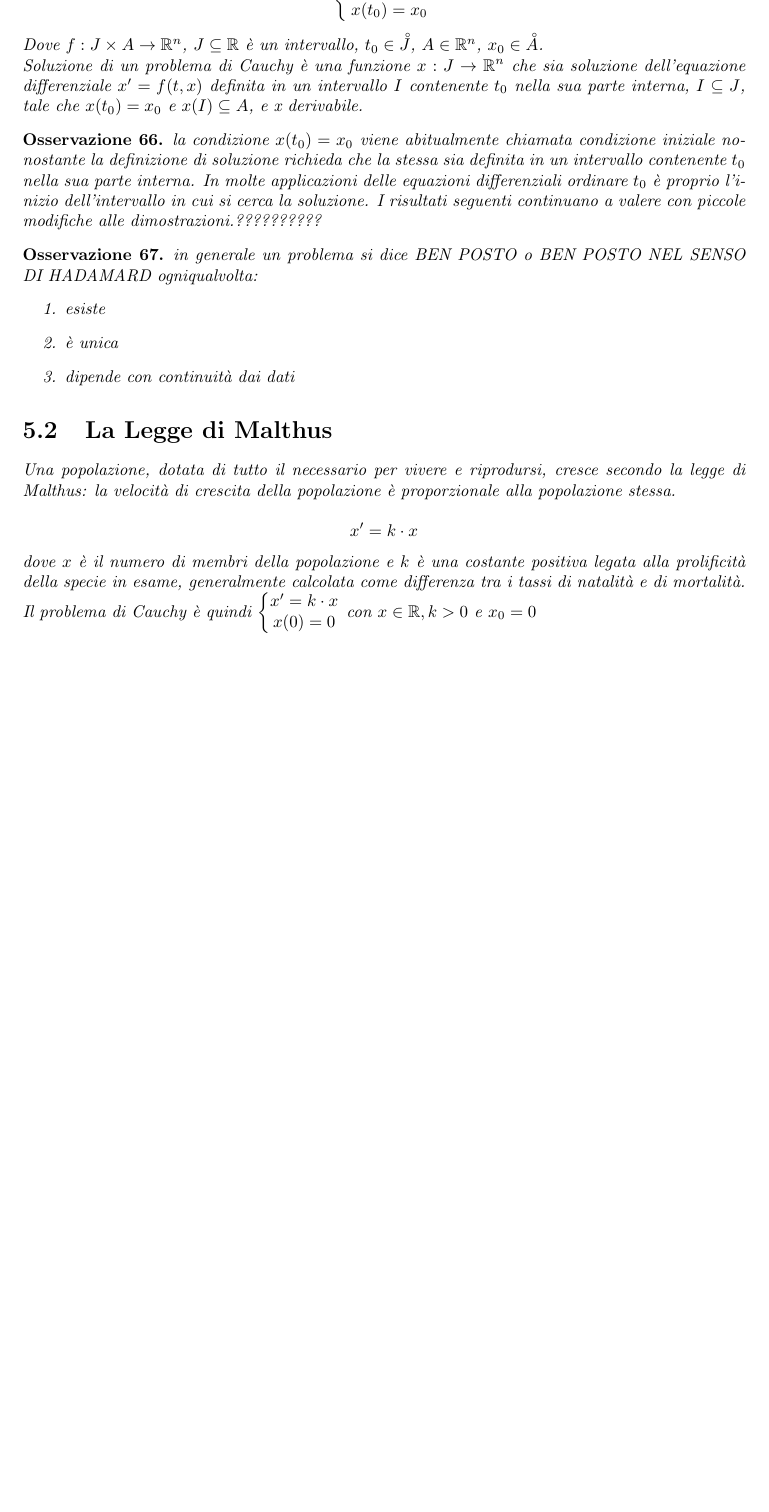
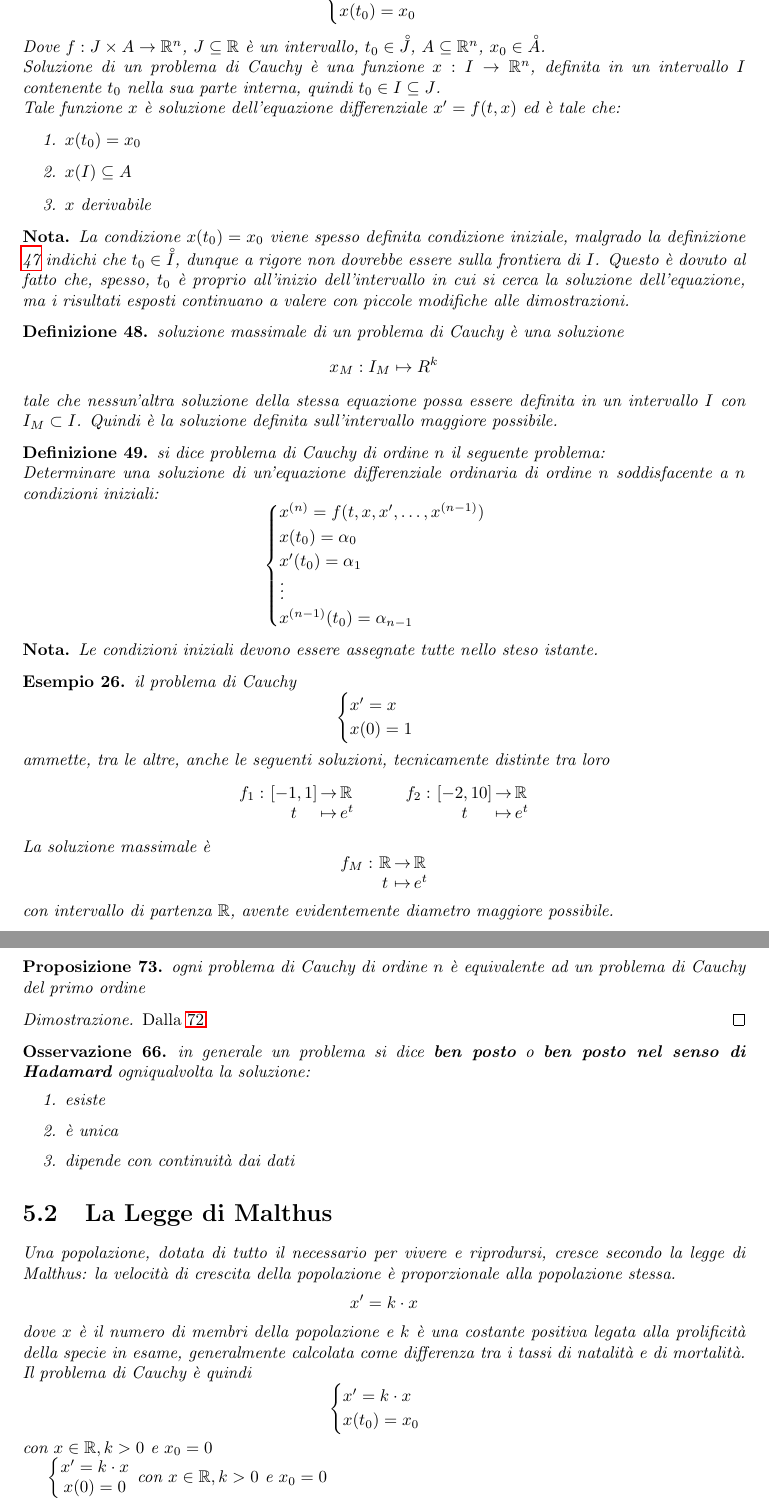
Before and after one commit to ceres-c/unibs-analisi2, a LaTeX book (unibs-analisi2.tex, which reads 5_equazioni_differenziali.tex): part of page 67 of 89 before the commit and two parts of pages 67 and 68 of 90 after it, the two joined at a grey line, cut so that both start at the same text, the shorter picture padded with empty space. Compiled offline with pdfLaTeX.

Commit message:
Improved Cauchy problem definition and new comment for formal function definition

```diff
--- a/5_equazioni_differenziali.tex
+++ b/5_equazioni_differenziali.tex
@@ -66,4 +62,0 @@ c'è una nota sul ben posto.......\\
-$$\left\{\begin{matrix}x'=f(t,x)\\x(t_0)=x_0
-\end{matrix}\right.$$
-Dove $f:J\times A\to \R^n$, $J\subseteq \R$ è un intervallo, $t_0\in\circdot{J}$, $A\in \R^n$, $x_0\in\circdot{A}$.\\
-Soluzione di un problema di Cauchy è una funzione $x:J\to \R^n$ che sia soluzione dell'equazione differenziale $ x'=f(t,x)$ definita in un intervallo $I$ contenente $t_0$ nella sua parte interna, $I\subseteq J$, tale che $x(t_0)=x_0$ e $x(I)\subseteq A$, e x derivabile.
@@ -70,17 +66,65 @@ Soluzione di un problema di Cauchy è una funzione $x:J\to \R^n$ che sia soluzio
+	$$\begin{cases}x'=f(t,x)\\x(t_0)=x_0\end{cases}$$
+	Dove $f:J\times A\to \R^n$, $J\subseteq \R$ è un intervallo, $t_0\in\circdot{J}$, $A\subseteq \R^n$, $x_0\in\circdot{A}$.\\
+	Soluzione di un problema di Cauchy è una funzione $x:I\to \R^n$, definita in un intervallo $I$ contenente $t_0$ nella sua parte interna, quindi $t_0\in I\subseteq J$.\\
+	Tale funzione $x$ è soluzione dell'equazione differenziale $x'=f(t,x)$ ed è tale che:
+	\begin{enumerate}
+		\item $x(t_0)=x_0$
+		\item $x(I)\subseteq A$
+		\item $x$ derivabile
+	\end{enumerate}
+\end{definition}
+\note
+La condizione $x(t_0) = x_0$ viene spesso definita condizione iniziale, malgrado la definizione \ref{def:prob_cauchy_ord_1} indichi che $t_0 \in \circdot{I}$, dunque a rigore non dovrebbe essere sulla frontiera di $I$. Questo è dovuto al fatto che, spesso, $t_0$ è proprio all'inizio dell'intervallo in cui si cerca la soluzione dell'equazione, ma i risultati esposti continuano a valere con piccole modifiche alle dimostrazioni.
+\begin{definition}
+	soluzione massimale di un problema di Cauchy è una soluzione $$x_M:I_M\mapsto R^k$$ tale che nessun'altra soluzione della stessa equazione possa essere definita in un intervallo $I$ con $I_M \subset I$. Quindi è la soluzione definita sull'intervallo maggiore possibile.
+\end{definition}
+\begin{definition}
+	si dice problema di Cauchy di ordine $n$ il seguente problema:\\
+	Determinare una soluzione di un'equazione differenziale ordinaria di ordine $n$ soddisfacente a $n$ condizioni iniziali:
+	$$\begin{cases}
+		x^{(n)}=f(t,x,x',\dotsc,x^{(n-1)})\\
+		x(t_0)=\alpha_0\\
+		x'(t_0)=\alpha_1\\
+		\vdots\\
+		x^{(n-1)}(t_0)=\alpha_{n-1}
+	\end{cases}$$
+\end{definition}
+\note
+Le condizioni iniziali devono essere assegnate tutte nello steso istante.
+\begin{example}
+	il problema di Cauchy $$\begin{cases}x'=x\\x(0)=1\end{cases}$$
+	ammette, tra le altre, anche le seguenti soluzioni, tecnicamente distinte tra loro
+	$$\funcdef{f_1}t[\realintervalclose{-1}{1}]{\R}[e^t] \qquad \funcdef{f_2}t[\realintervalclose{-2}{10}]{\R}[e^t]$$
+	La soluzione massimale è
+	$$\funcdef{f_M}t[\R]{\R}[e^t]$$
+	con intervallo di partenza $\R$, avente evidentemente diametro maggiore possibile.
+\end{example}
+\begin{proposition}
+	ogni problema di Cauchy di ordine $n$ è equivalente ad un problema di Cauchy del primo ordine
+	\begin{proof}
+		Dalla \ref{prop:equaz_n_equival_1}
+	\end{proof}
+\end{proposition}
+
 \observation
-la condizione $x(t_0)=x_0$ viene abitualmente chiamata condizione iniziale nonostante la definizione di soluzione richieda che la stessa sia definita in un intervallo contenente $t_0$ nella sua parte interna. In molte applicazioni delle equazioni differenziali ordinare $t_0$ è proprio l'inizio dell'intervallo in cui si cerca la soluzione. I risultati seguenti continuano a valere con piccole modifiche alle dimostrazioni.??????????
-\observation
-in generale un problema si dice BEN POSTO o BEN POSTO NEL SENSO DI HADAMARD ogniqualvolta:
+in generale un problema si dice \textbf{ben posto} o \textbf{ben posto nel senso di Hadamard} ogniqualvolta la soluzione:
 \begin{enumerate}
 	\item esiste
 	\item è unica
 	\item dipende con continuità dai dati
 \end{enumerate}
 \section{La Legge di Malthus}
-Una popolazione, dotata di tutto il necessario per vivere e riprodursi, cresce secondo la legge di Malthus: la velocità di crescita della popolazione è proporzionale alla popolazione stessa.\\
+Una popolazione, dotata di tutto il necessario per vivere e riprodursi, cresce secondo la legge di Malthus: la velocità di crescita della popolazione è proporzionale alla popolazione stessa.
 $$ x'=k\cdot x$$
 dove $x$ è il numero di membri della popolazione e $k$ è una costante positiva legata alla prolificità della specie in esame, generalmente calcolata come differenza tra i tassi di natalità e di mortalità.\\
-Il problema di Cauchy è quindi $\left\{\begin{matrix} x'=k\cdot x\\x(0)=0\end{matrix}\right.$ con $x\in \R, k>0 $ e $ x_0=0$
+Il problema di Cauchy è quindi
+$$\begin{cases}
+	x'=k\cdot x\\
+	x(t_0)=x_0\\
+\end{cases}$$
+con $x\in \R, k>0 $ e $ x_0=0$ % TODO questo va messo a fianco del sistema
+
+$\left\{\begin{matrix} x'=k\cdot x\\x(0)=0\end{matrix}\right.$ con $x\in \R, k>0 $ e $ x_0=0$ % TODO regex matta per fare sistemi
 
 \begin{center}
 	\begin{tikzpicture}[scale=1] %[x={10.0pt},y={10.0pt}]
--- a/unibs-analisi2.tex
+++ b/unibs-analisi2.tex
@@ -10,6 +10,7 @@
 \usepackage{mathtools}
 \usepackage{pgfplots}
 \usepackage{accents}
+\usepackage{xparse}
 
 \begin{document}
 
```
Also changed, not shown: unibs-analisi2.pdf, 5_equazioni_differenziali.tex (8 more changed lines), unibs-analisi2.tex (12 more changed lines).
